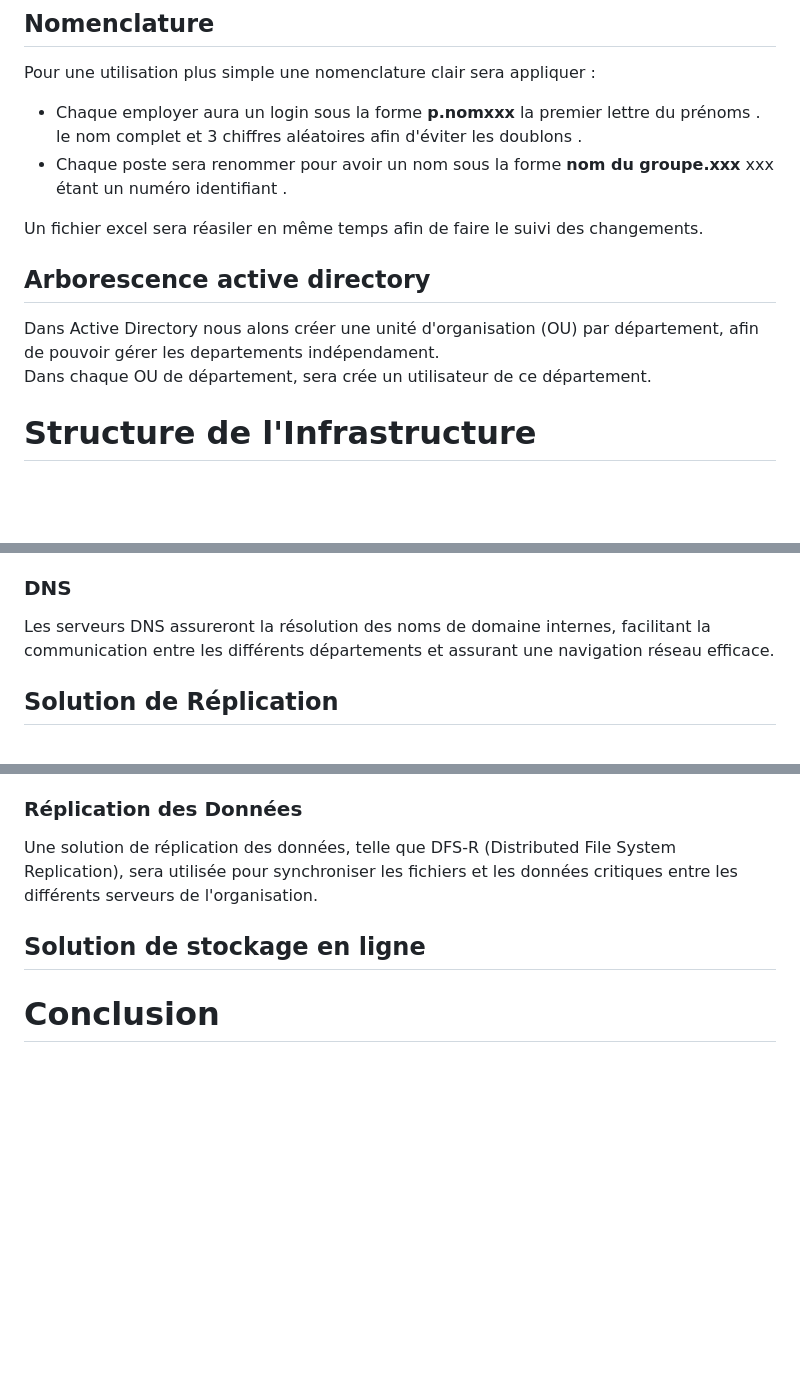
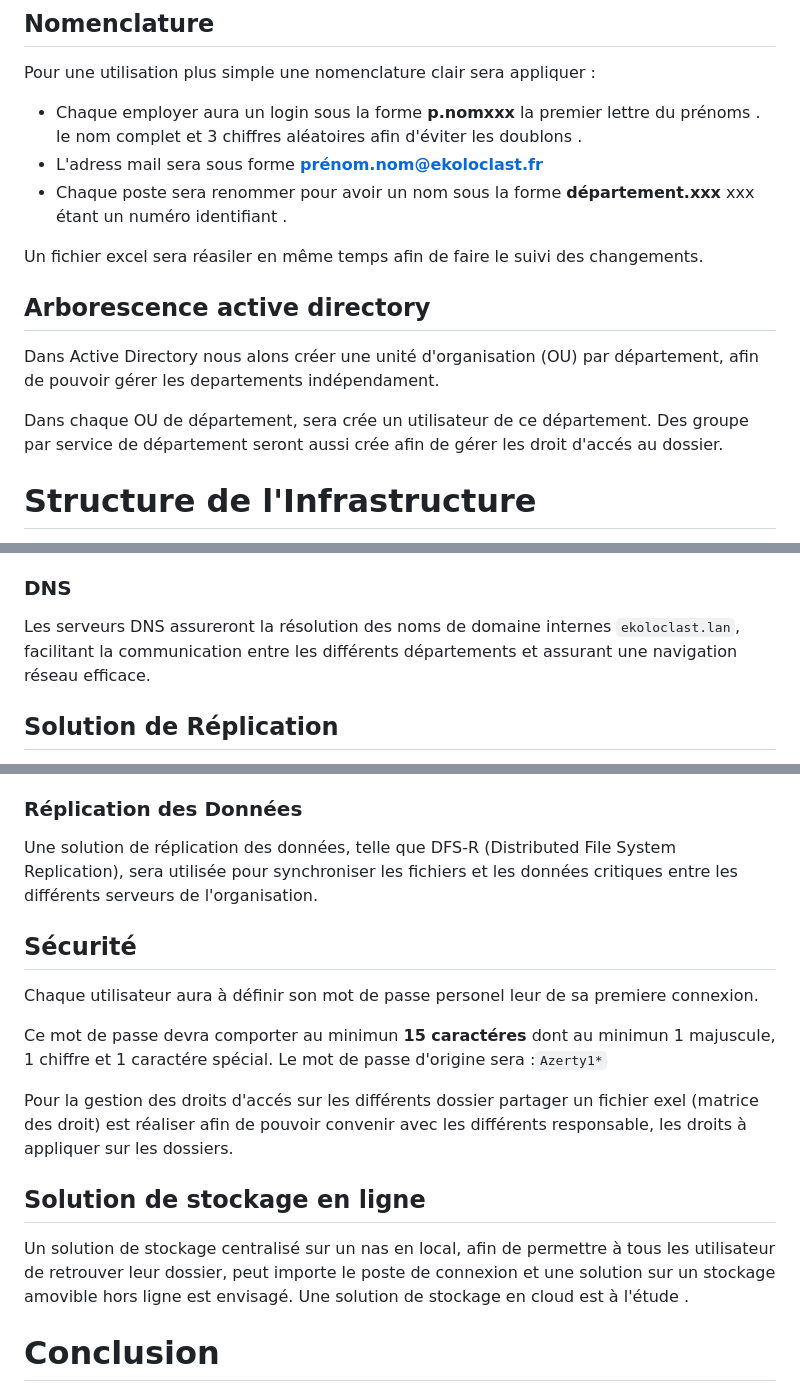
Before and after one commit to WildCodeSchool/TSSR-2405-P3-G3-BuildYourInfra-Ekoloclast, a Markdown page: user-guide.md, 3 parts joined by grey strips. Rendered like a GitHub page; blank space fills up the shorter version.

Commit message:
Update user-guide.md
ajout securité

```diff
--- a/user-guide.md
+++ b/user-guide.md
@@ -34,13 +34,16 @@ Cette documentation présente l'infrastructure informatique pour notre entrepris
 
 ## Nomenclature
 Pour une utilisation plus simple une nomenclature clair sera appliquer :
-- Chaque employer aura un login sous la forme **p.nomxxx** la premier lettre du prénoms . le nom complet et 3 chiffres aléatoires afin d'éviter les doublons .
- - Chaque poste sera renommer pour avoir un nom sous la forme **nom du groupe.xxx** xxx étant un numéro identifiant .
+ - Chaque employer aura un login sous la forme **p.nomxxx** la premier lettre du prénoms . le nom complet et 3 chiffres aléatoires afin d'éviter les doublons .
+ - L'adress mail sera sous forme **prénom.nom@ekoloclast.fr**
+ - Chaque poste sera renommer pour avoir un nom sous la forme **département.xxx** xxx étant un numéro identifiant .
 
  Un fichier excel sera réasiler en même temps afin de faire le suivi des changements.
 ## Arborescence active directory
 Dans Active Directory nous alons créer une unité d'organisation (OU) par département, afin de pouvoir gérer les departements indépendament.
+
 Dans chaque OU de département, sera crée un utilisateur de ce département.
+Des groupe par service de département seront aussi crée afin de gérer les droit d'accés au dossier.
 
 # Structure de l'Infrastructure
 Pour établir un réseau pour la société comprenant aujourd'hui 183 personnes réparties dans 10 départements, nous allons sélectionner le matériel Cisco approprié pour couvrir les besoins en commutation, routage, sécurité et connectivité sans fil.
@@ -235,7 +238,7 @@ Chaque département disposera de son propre serveur AD pour gérer les utilisate
 Les serveurs DHCP seront configurés pour attribuer des adresses IP dynamiques aux machines de chaque département, en s'assurant qu'aucun conflit d'adresse IP ne survienne entre les différents réseaux.
 
 ### DNS
-Les serveurs DNS assureront la résolution des noms de domaine internes, facilitant la communication entre les différents départements et assurant une navigation réseau efficace.
+Les serveurs DNS assureront la résolution des noms de domaine internes `ekoloclast.lan`, facilitant la communication entre les différents départements et assurant une navigation réseau efficace.
 
 ## Solution de Réplication
 
@@ -247,8 +250,16 @@ Les serveurs AD seront configurés pour une réplication multi-maître, assurant
 ### Réplication des Données
 Une solution de réplication des données, telle que DFS-R (Distributed File System Replication), sera utilisée pour synchroniser les fichiers et les données critiques entre les différents serveurs de l'organisation.
 
+## Sécurité
+Chaque utilisateur aura à définir son mot de passe personel leur de sa premiere connexion.
+
+Ce mot de passe devra comporter au minimun **15 caractéres** dont au minimun 1 majuscule, 1 chiffre et 1 caractére spécial.
+Le mot de passe d'origine sera :`Azerty1*`
+
+Pour la gestion des droits d'accés sur les différents dossier partager un fichier exel (matrice des droit) est réaliser afin de pouvoir convenir avec les différents responsable, les droits à appliquer sur les dossiers.
+
 ## Solution de stockage en ligne
-
+Un solution de stockage centralisé sur un nas en local, afin de permettre à tous les utilisateur de retrouver leur dossier, peut importe le poste de connexion  et une solution sur un stockage amovible hors ligne est envisagé.   Une solution de stockage en cloud est à l'étude .
 
 # Conclusion
 
```
